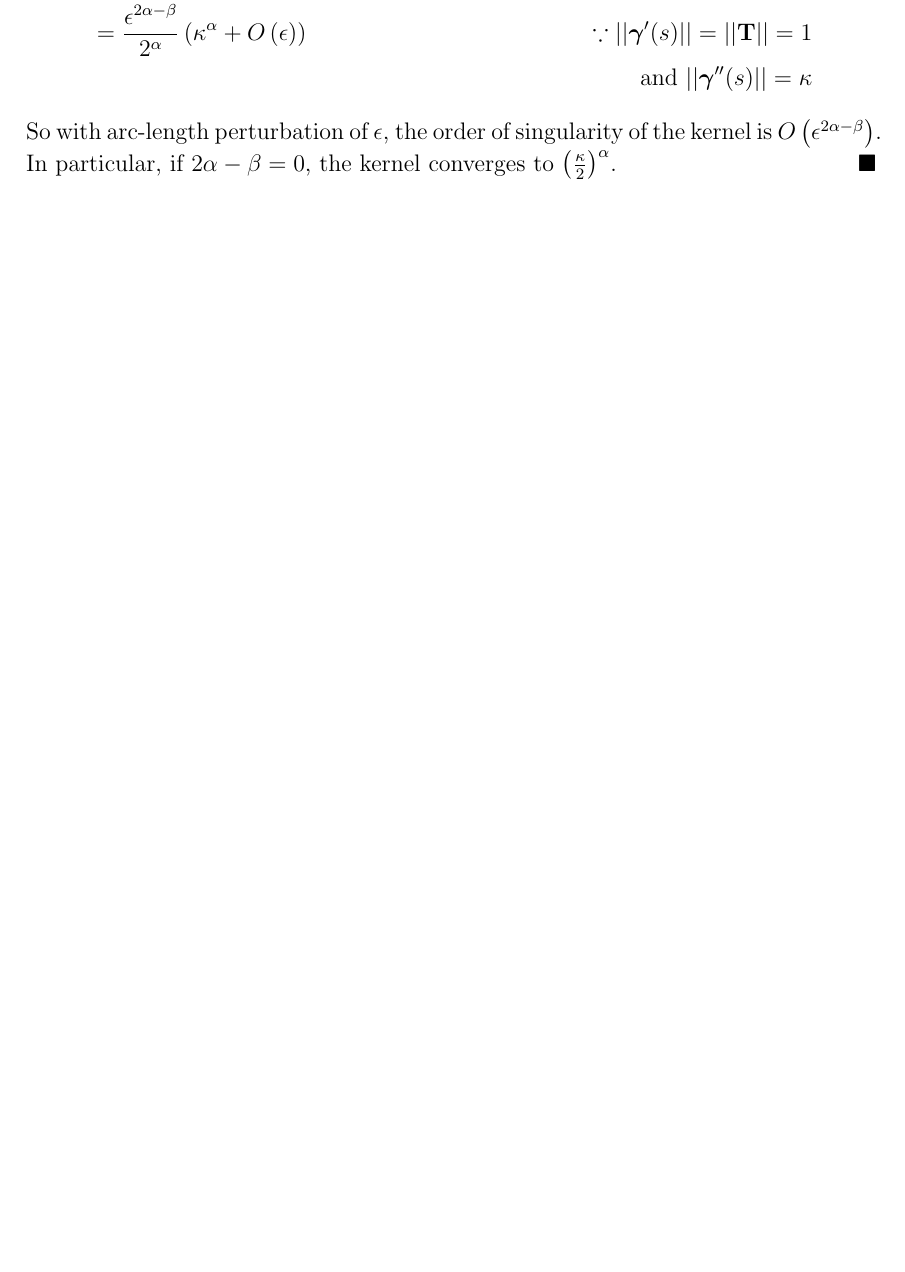
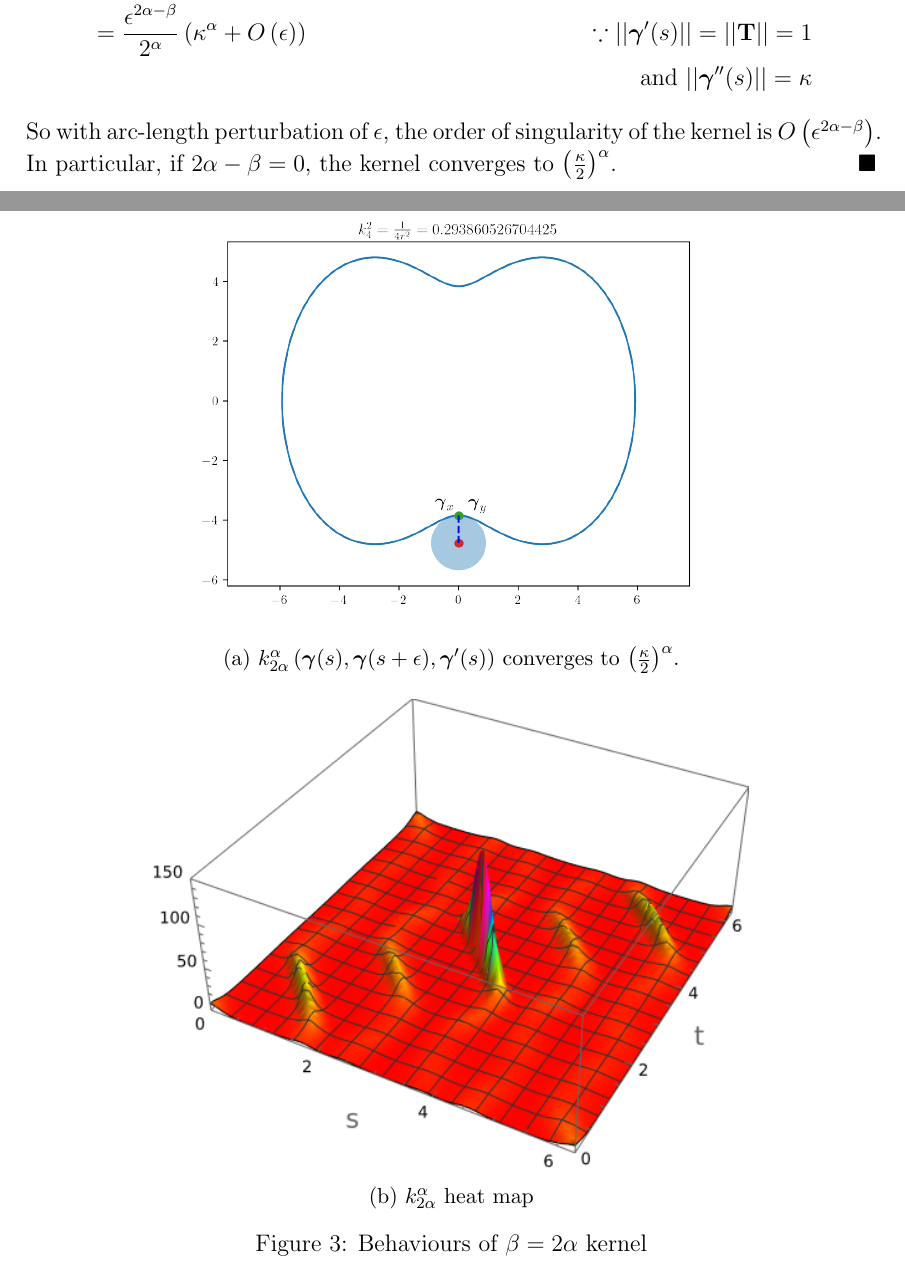
Before and after one commit to pauljoohyunkim/partC_Dissertation, a LaTeX thesis (dissertation/dissertation.tex, which reads dissertation/sections/tangentPointEnergy.tex): part of page 7 of 8 before the commit and two parts of pages 7 and 8 of 9 after it, the two joined at a grey line, cut so that both start at the same text, the shorter picture padded with empty space. Compiled offline with pdfLaTeX.

Commit message:
Kernel Images

```diff
--- a/dissertation/sections/tangentPointEnergy.tex
+++ b/dissertation/sections/tangentPointEnergy.tex
@@ -97,6 +97,24 @@ One could also justify the condition on $\alpha$ and $\beta$ by the following le
     \end{proof}
 \end{lemma}
 
+\begin{figure}[tbp]
+    \centering
+    \begin{subfigure}[b]{\textwidth}
+        \centering
+        \includegraphics[width=0.7\textwidth]{sections/tangentPointEnergyImgs/perturbed}
+        \caption{$k_{2\alpha}^{\alpha} \left( \gammabf(s), \gammabf(s+\epsilon), \gammabf'(s) \right)$ converges to $\left( \frac{\kappa}{2} \right)^{\alpha}$.}
+        \label{fig: Buck-Orloff Perturbed}
+    \end{subfigure}
+    \par \bigskip
+    \begin{subfigure}[b]{1\textwidth}
+        \centering
+        \includegraphics[width=0.7\textwidth]{sections/tangentPointEnergyImgs/kHeatMap1}
+        \caption{$k_{2\alpha}^{\alpha}$ heat map}
+        \label{fig: Buck-Orloff Heat Map}
+    \end{subfigure}
+    \caption{Behaviours of $\beta = 2\alpha$ kernel}
+\end{figure}
+
 
 
 \end{document}
```
Also changed, not shown: dissertation/sections/tangentPointEnergyImgs/kHeatMap1.png (added).
